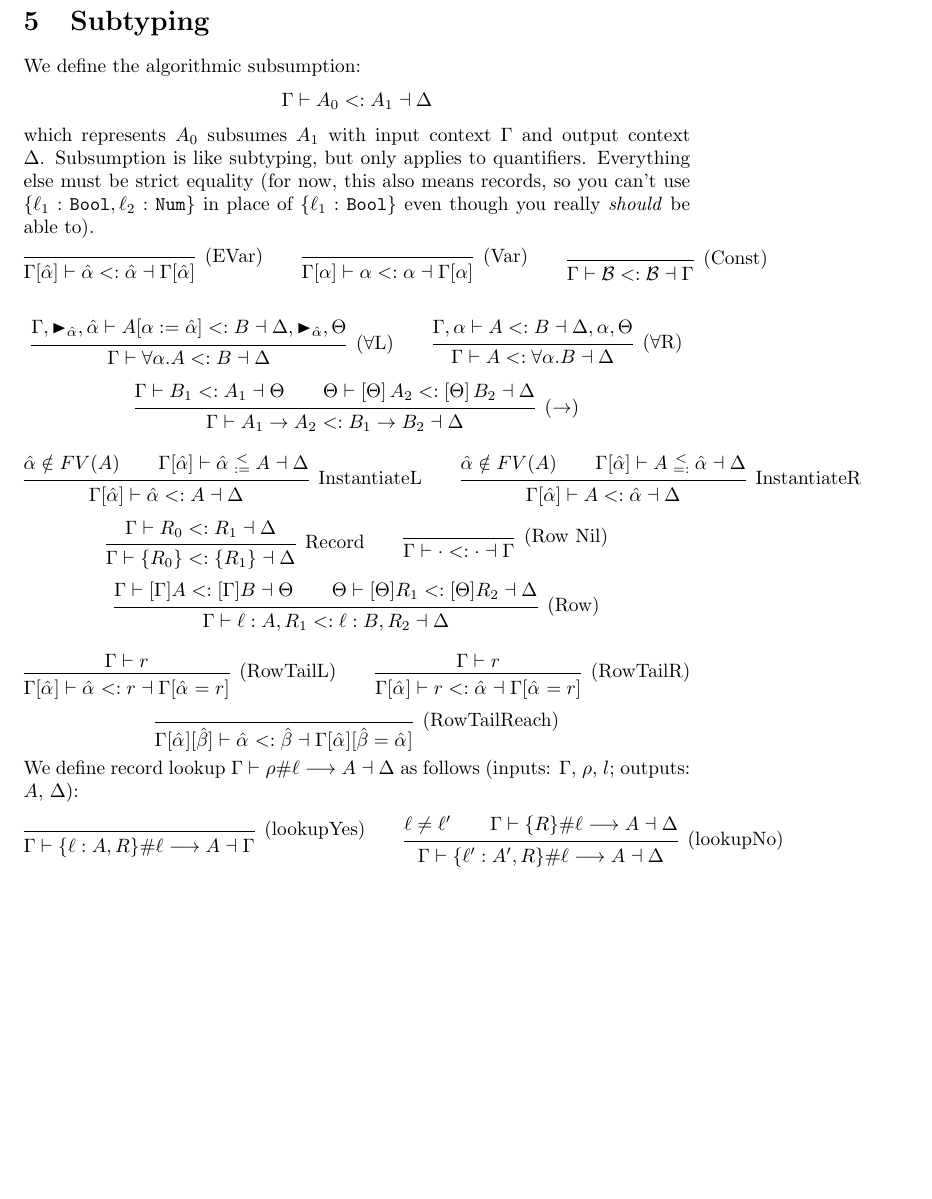
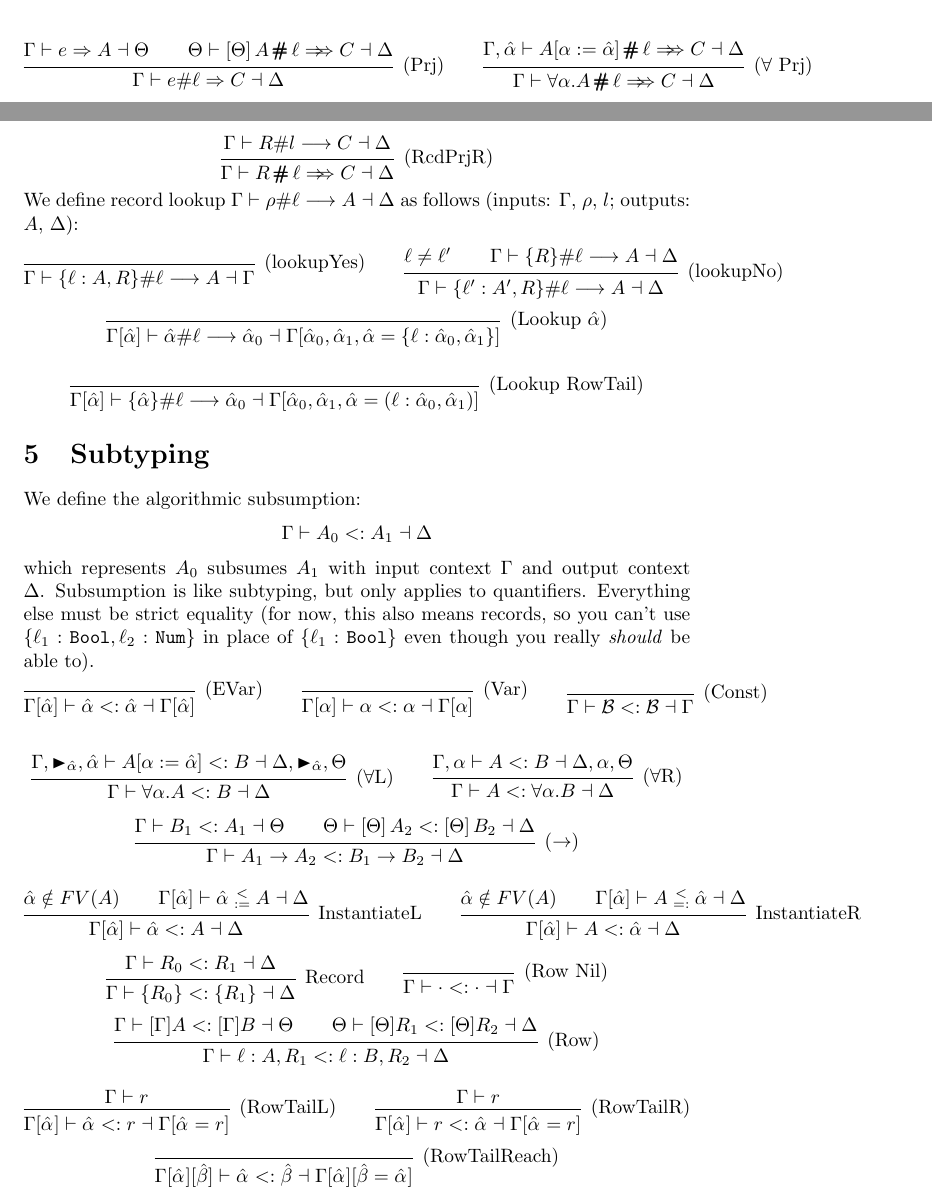
Before and after one commit to cole-k/tyro, a LaTeX document (docs/typing.tex): part of page 3 of 4 before the commit and two parts of pages 2 and 3 of 4 after it, the two joined at a grey line, cut at the place of the change, the shorter picture padded with empty space. Compiled offline with pdfLaTeX.

Commit message:
Add projection rules

```diff
--- a/docs/typing.tex
+++ b/docs/typing.tex
@@ -209,23 +209,57 @@ synthesizes output type \(C\) and context \(\Delta\).
   { \synth{\Gamma}{\{\ell : e , r \}}{\{\ell : A, \rho\}}{\Delta} }
 \]
 
-% \[
-%   \deduct[(Prj)]
-%   { \synth{\Gamma}{e}{A}{\Theta} \spc
-%     \presynth{\Theta}{\apply\Theta A}{\prj}{\ell}{C}{\Delta}
-%   }
-%   { \synth{\Gamma}{e\#\ell}{C}{\Delta} }
-%   \spc
-%   \deduct[(\(\forall\) Prj)]
-%   { \presynth{\Gamma, \ev\alpha^{\set{\top}}_{\set{\bot}}}{A[\alpha := \ev\alpha]}{\prj}{\ell}{C}{\Delta} }
-%   { \presynth{\Gamma}{\forall \alpha. A}{\prj}{\ell}{C}{\Delta} }
-% \]
+\[
+  \deduct[(Prj)]
+  { \synth{\Gamma}{e}{A}{\Theta} \spc
+    \presynth{\Theta}{\apply\Theta A}{\prj}{\ell}{C}{\Delta}
+  }
+  { \synth{\Gamma}{e\#\ell}{C}{\Delta} }
+  \spc
+  \deduct[(\(\forall\) Prj)]
+  { \presynth{\Gamma, \ev\alpha}{A[\alpha := \ev\alpha]}{\prj}{\ell}{C}{\Delta} }
+  { \presynth{\Gamma}{\forall \alpha. A}{\prj}{\ell}{C}{\Delta} }
+\]
 
-% \[
-%   \deduct[(RcdPrjR)]
-%     { \lookup{\Gamma}{R}{l}{C}{\Delta} }
-%     { \presynth{\Gamma}{R}{\prj}{\ell}{C}{\Delta} }
-% \]
+\[
+  \deduct[(RcdPrjR)]
+    { \lookup{\Gamma}{R}{l}{C}{\Delta} }
+    { \presynth{\Gamma}{R}{\prj}{\ell}{C}{\Delta} }
+\]
+
+\noindent
+We define record lookup $\lookup{\Gamma}{\rho}{\ell}{A}{\Delta}$ as follows (inputs: $\Gamma$, $\rho$, $l$; outputs: $A$, $\Delta$):
+\[
+\deduct[(lookupYes)]{}{\lookup{\Gamma}{\{\ell : A, R\}}{\ell}{A}{\Gamma}}
+\spc
+\deduct[(lookupNo)]
+  {\ell \neq \ell' \spc \lookup{\Gamma}{\{R\}}{\ell}{A}{\Delta}}
+  {\lookup{\Gamma}{\{\ell' : A', R\}}{\ell}{A}{\Delta}}
+\]
+
+\[
+\deduct[(Lookup \(\ev\alpha\))]
+  { }
+  { \lookup
+      {\Gamma[\ev\alpha]}
+      {\ev\alpha}
+      {\ell}
+      {\ev\alpha_0}
+      {\Gamma[\ev\alpha_0, \ev\alpha_1, \ev\alpha = \{\ell : \ev\alpha_0, \ev\alpha_1\}] }
+  }
+\]
+
+\[
+\deduct[(Lookup RowTail)]
+  { }
+  { \lookup
+      {\Gamma[\ev\alpha]}
+      {\{\ev\alpha\}}
+      {\ell}
+      {\ev\alpha_0}
+      {\Gamma[\ev\alpha_0, \ev\alpha_1, \ev\alpha = (\ell : \ev\alpha_0, \ev\alpha_1)] }
+  }
+\]
 
 \section{Subtyping}
 We define the algorithmic subsumption:
```
Also changed, not shown: docs/typing.tex (33 more changed lines).
